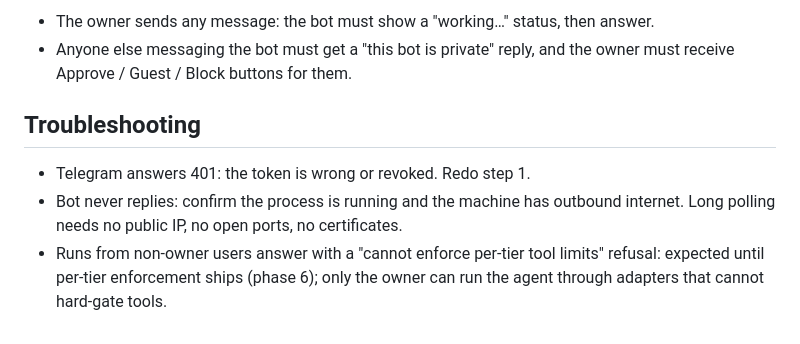
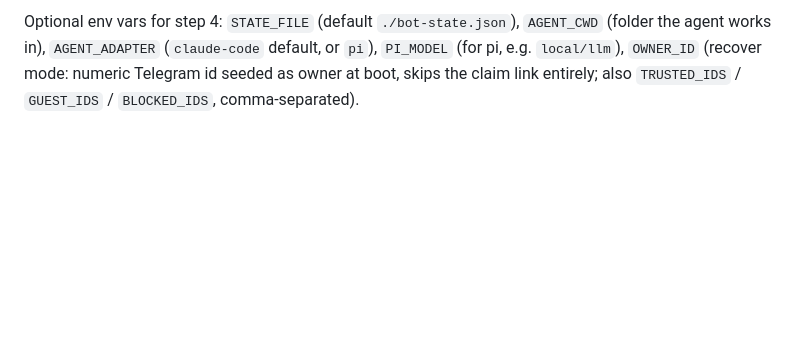
Before and after one commit to hec-ovi/telegram-bot-skill, a Markdown page: SKILL.md, the part around one of its changes. Rendered like a GitHub page; blank space fills up the shorter version.

```diff
--- a/SKILL.md
+++ b/SKILL.md
@@ -54,9 +61,2 @@ Show both to the human and say: scan the QR with your phone (or tap the link), t
 
-- The owner sends any message: the bot must show a "working…" status, then answer.
-- Anyone else messaging the bot must get a "this bot is private" reply, and the owner must receive Approve / Guest / Block buttons for them.
-
-## Troubleshooting
-
-- Telegram answers 401: the token is wrong or revoked. Redo step 1.
-- Bot never replies: confirm the process is running and the machine has outbound internet. Long polling needs no public IP, no open ports, no certificates.
-- Runs from non-owner users answer with a "cannot enforce per-tier tool limits" refusal: expected until per-tier enforcement ships (phase 6); only the owner can run the agent through adapters that cannot hard-gate tools.
+Optional env vars for step 4: `STATE_FILE` (default `./bot-state.json`), `AGENT_CWD` (folder the agent works in), `AGENT_ADAPTER` (`claude-code` default, or `pi`), `PI_MODEL` (for pi, e.g. `local/llm`), `OWNER_ID` (recover mode: numeric Telegram id seeded as owner at boot, skips the claim link entirely; also `TRUSTED_IDS` / `GUEST_IDS` / `BLOCKED_IDS`, comma-separated).
```
Also changed, not shown: other parts of SKILL.md (+34 -27 lines).
